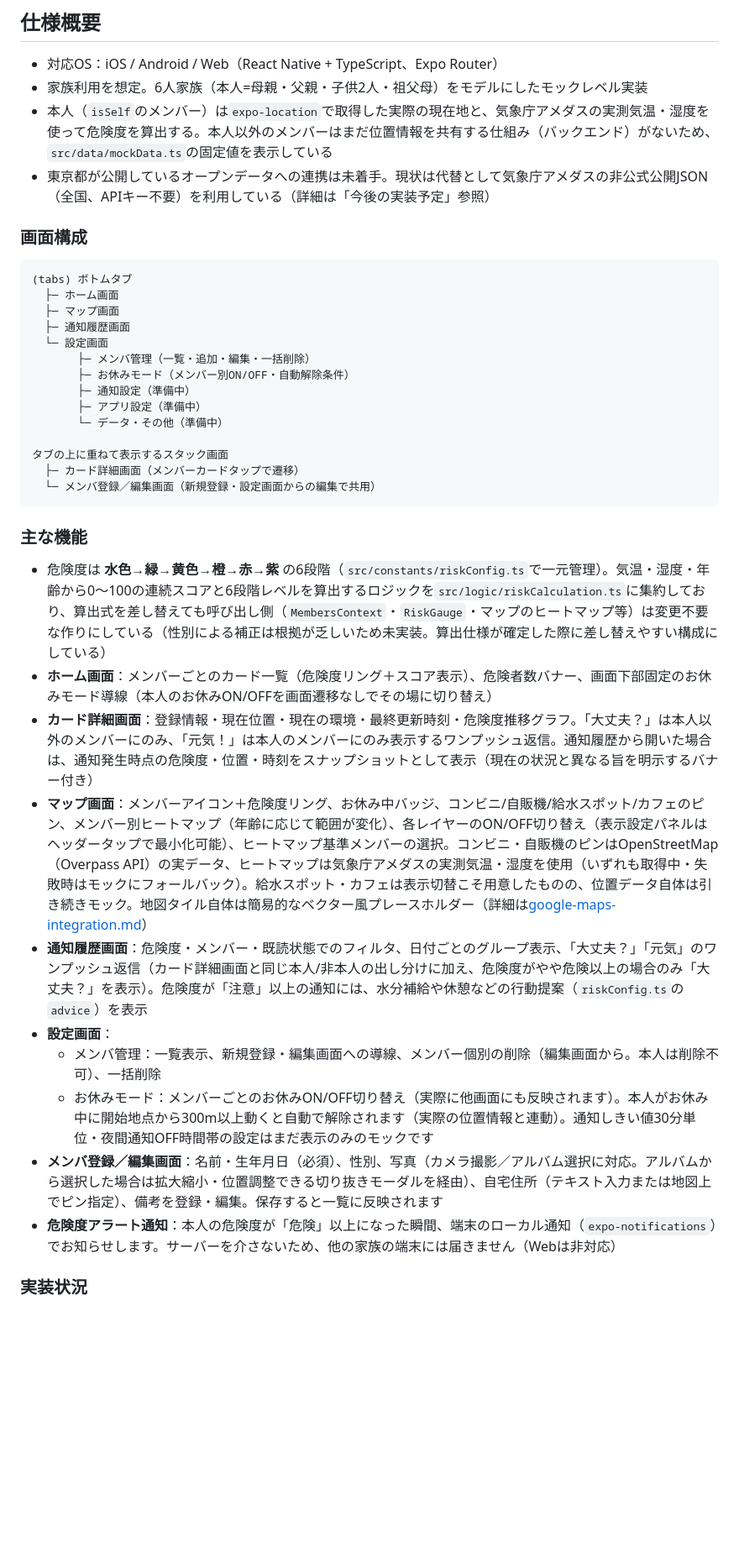
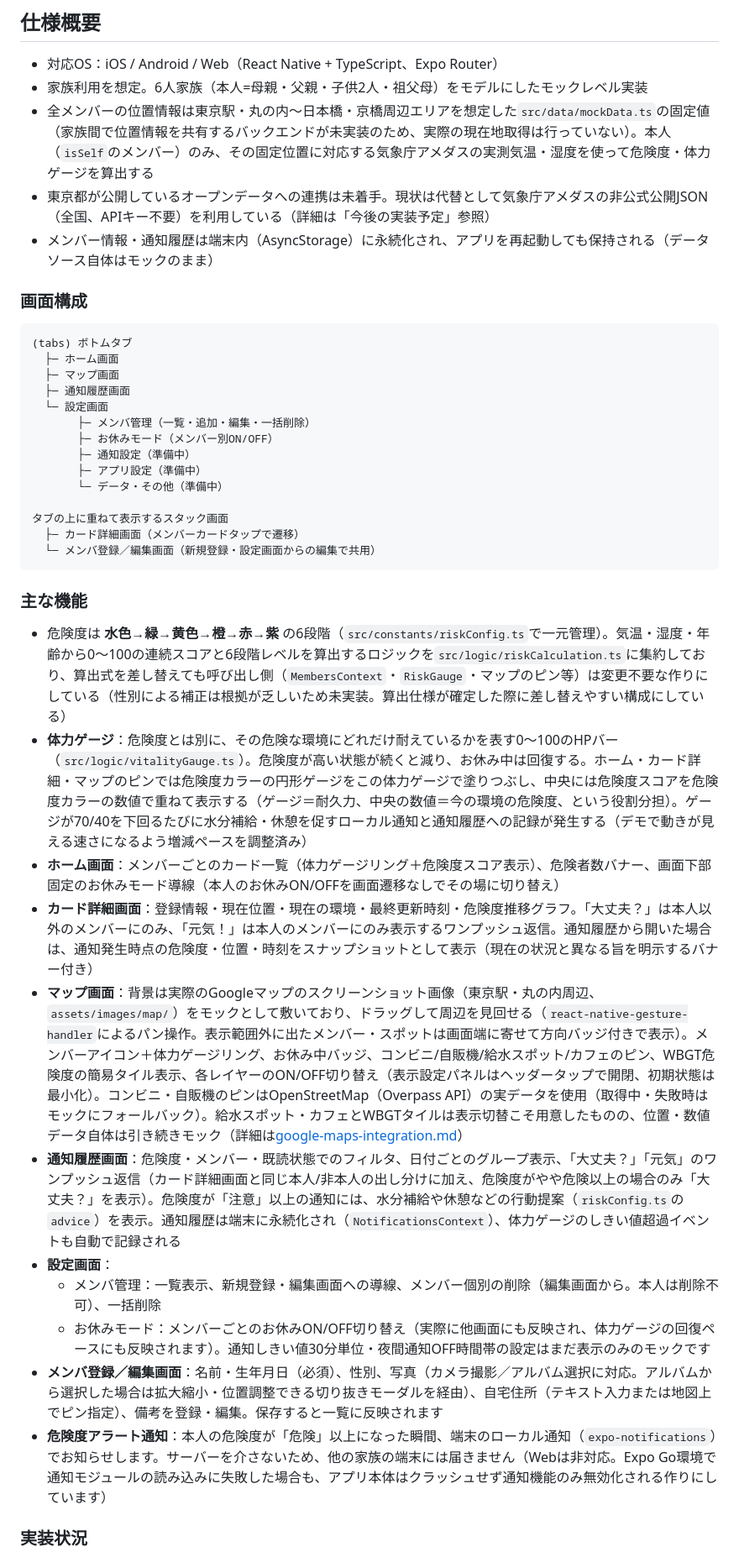
Before and after one commit to TatsuyaSoma/OpenDataHackathon2026_ASH, a Markdown page: README.md, the part around one of its changes. Shown at 84% size. Drawn GitHub-style; blank space fills up the shorter version.

```diff
--- a/README.md
+++ b/README.md
@@ -6,8 +6,9 @@
 
 - 対応OS：iOS / Android / Web（React Native + TypeScript、Expo Router）
 - 家族利用を想定。6人家族（本人=母親・父親・子供2人・祖父母）をモデルにしたモックレベル実装
-- 本人（`isSelf`のメンバー）は`expo-location`で取得した実際の現在地と、気象庁アメダスの実測気温・湿度を使って危険度を算出する。本人以外のメンバーはまだ位置情報を共有する仕組み（バックエンド）がないため、`src/data/mockData.ts`の固定値を表示している
+- 全メンバーの位置情報は東京駅・丸の内〜日本橋・京橋周辺エリアを想定した`src/data/mockData.ts`の固定値（家族間で位置情報を共有するバックエンドが未実装のため、実際の現在地取得は行っていない）。本人（`isSelf`のメンバー）のみ、その固定位置に対応する気象庁アメダスの実測気温・湿度を使って危険度・体力ゲージを算出する
 - 東京都が公開しているオープンデータへの連携は未着手。現状は代替として気象庁アメダスの非公式公開JSON（全国、APIキー不要）を利用している（詳細は「今後の実装予定」参照）
+- メンバー情報・通知履歴は端末内（AsyncStorage）に永続化され、アプリを再起動しても保持される（データソース自体はモックのまま）
 
 ### 画面構成
 
@@ -18,7 +19,7 @@
   ├─ 通知履歴画面
   └─ 設定画面
        ├─ メンバ管理（一覧・追加・編集・一括削除）
-       ├─ お休みモード（メンバー別ON/OFF・自動解除条件）
+       ├─ お休みモード（メンバー別ON/OFF）
        ├─ 通知設定（準備中）
        ├─ アプリ設定（準備中）
        └─ データ・その他（準備中）
@@ -30,16 +31,17 @@
 
 ### 主な機能
 
-- 危険度は **水色→緑→黄色→橙→赤→紫** の6段階（`src/constants/riskConfig.ts`で一元管理）。気温・湿度・年齢から0〜100の連続スコアと6段階レベルを算出するロジックを`src/logic/riskCalculation.ts`に集約しており、算出式を差し替えても呼び出し側（`MembersContext`・`RiskGauge`・マップのヒートマップ等）は変更不要な作りにしている（性別による補正は根拠が乏しいため未実装。算出仕様が確定した際に差し替えやすい構成にしている）
-- **ホーム画面**：メンバーごとのカード一覧（危険度リング＋スコア表示）、危険者数バナー、画面下部固定のお休みモード導線（本人のお休みON/OFFを画面遷移なしでその場に切り替え）
+- 危険度は **水色→緑→黄色→橙→赤→紫** の6段階（`src/constants/riskConfig.ts`で一元管理）。気温・湿度・年齢から0〜100の連続スコアと6段階レベルを算出するロジックを`src/logic/riskCalculation.ts`に集約しており、算出式を差し替えても呼び出し側（`MembersContext`・`RiskGauge`・マップのピン等）は変更不要な作りにしている（性別による補正は根拠が乏しいため未実装。算出仕様が確定した際に差し替えやすい構成にしている）
+- **体力ゲージ**：危険度とは別に、その危険な環境にどれだけ耐えているかを表す0〜100のHPバー（`src/logic/vitalityGauge.ts`）。危険度が高い状態が続くと減り、お休み中は回復する。ホーム・カード詳細・マップのピンでは危険度カラーの円形ゲージをこの体力ゲージで塗りつぶし、中央には危険度スコアを危険度カラーの数値で重ねて表示する（ゲージ＝耐久力、中央の数値＝今の環境の危険度、という役割分担）。ゲージが70/40を下回るたびに水分補給・休憩を促すローカル通知と通知履歴への記録が発生する（デモで動きが見える速さになるよう増減ペースを調整済み）
+- **ホーム画面**：メンバーごとのカード一覧（体力ゲージリング＋危険度スコア表示）、危険者数バナー、画面下部固定のお休みモード導線（本人のお休みON/OFFを画面遷移なしでその場に切り替え）
 - **カード詳細画面**：登録情報・現在位置・現在の環境・最終更新時刻・危険度推移グラフ。「大丈夫？」は本人以外のメンバーにのみ、「元気！」は本人のメンバーにのみ表示するワンプッシュ返信。通知履歴から開いた場合は、通知発生時点の危険度・位置・時刻をスナップショットとして表示（現在の状況と異なる旨を明示するバナー付き）
-- **マップ画面**：メンバーアイコン＋危険度リング、お休み中バッジ、コンビニ/自販機/給水スポット/カフェのピン、メンバー別ヒートマップ（年齢に応じて範囲が変化）、各レイヤーのON/OFF切り替え（表示設定パネルはヘッダータップで最小化可能）、ヒートマップ基準メンバーの選択。コンビニ・自販機のピンはOpenStreetMap（Overpass API）の実データ、ヒートマップは気象庁アメダスの実測気温・湿度を使用（いずれも取得中・失敗時はモックにフォールバック）。給水スポット・カフェは表示切替こそ用意したものの、位置データ自体は引き続きモック。地図タイル自体は簡易的なベクター風プレースホルダー（詳細は[google-maps-integration.md](./google-maps-integration.md)）
-- **通知履歴画面**：危険度・メンバー・既読状態でのフィルタ、日付ごとのグループ表示、「大丈夫？」「元気」のワンプッシュ返信（カード詳細画面と同じ本人/非本人の出し分けに加え、危険度がやや危険以上の場合のみ「大丈夫？」を表示）。危険度が「注意」以上の通知には、水分補給や休憩などの行動提案（`riskConfig.ts`の`advice`）を表示
+- **マップ画面**：背景は実際のGoogleマップのスクリーンショット画像（東京駅・丸の内周辺、`assets/images/map/`）をモックとして敷いており、ドラッグして周辺を見回せる（`react-native-gesture-handler`によるパン操作。表示範囲外に出たメンバー・スポットは画面端に寄せて方向バッジ付きで表示）。メンバーアイコン＋体力ゲージリング、お休み中バッジ、コンビニ/自販機/給水スポット/カフェのピン、WBGT危険度の簡易タイル表示、各レイヤーのON/OFF切り替え（表示設定パネルはヘッダータップで開閉、初期状態は最小化）。コンビニ・自販機のピンはOpenStreetMap（Overpass API）の実データを使用（取得中・失敗時はモックにフォールバック）。給水スポット・カフェとWBGTタイルは表示切替こそ用意したものの、位置・数値データ自体は引き続きモック（詳細は[google-maps-integration.md](./google-maps-integration.md)）
+- **通知履歴画面**：危険度・メンバー・既読状態でのフィルタ、日付ごとのグループ表示、「大丈夫？」「元気」のワンプッシュ返信（カード詳細画面と同じ本人/非本人の出し分けに加え、危険度がやや危険以上の場合のみ「大丈夫？」を表示）。危険度が「注意」以上の通知には、水分補給や休憩などの行動提案（`riskConfig.ts`の`advice`）を表示。通知履歴は端末に永続化され（`NotificationsContext`）、体力ゲージのしきい値超過イベントも自動で記録される
 - **設定画面**：
   - メンバ管理：一覧表示、新規登録・編集画面への導線、メンバー個別の削除（編集画面から。本人は削除不可）、一括削除
-  - お休みモード：メンバーごとのお休みON/OFF切り替え（実際に他画面にも反映されます）。本人がお休み中に開始地点から300m以上動くと自動で解除されます（実際の位置情報と連動）。通知しきい値30分単位・夜間通知OFF時間帯の設定はまだ表示のみのモックです
+  - お休みモード：メンバーごとのお休みON/OFF切り替え（実際に他画面にも反映され、体力ゲージの回復ペースにも反映されます）。通知しきい値30分単位・夜間通知OFF時間帯の設定はまだ表示のみのモックです
 - **メンバ登録／編集画面**：名前・生年月日（必須）、性別、写真（カメラ撮影／アルバム選択に対応。アルバムから選択した場合は拡大縮小・位置調整できる切り抜きモーダルを経由）、自宅住所（テキスト入力または地図上でピン指定）、備考を登録・編集。保存すると一覧に反映されます
-- **危険度アラート通知**：本人の危険度が「危険」以上になった瞬間、端末のローカル通知（`expo-notifications`）でお知らせします。サーバーを介さないため、他の家族の端末には届きません（Webは非対応）
+- **危険度アラート通知**：本人の危険度が「危険」以上になった瞬間、端末のローカル通知（`expo-notifications`）でお知らせします。サーバーを介さないため、他の家族の端末には届きません（Webは非対応。Expo Go環境で通知モジュールの読み込みに失敗した場合も、アプリ本体はクラッシュせず通知機能のみ無効化される作りにしています）
 
 ### 実装状況
 
```
Also changed, not shown: other parts of README.md (+30 -23 lines).
